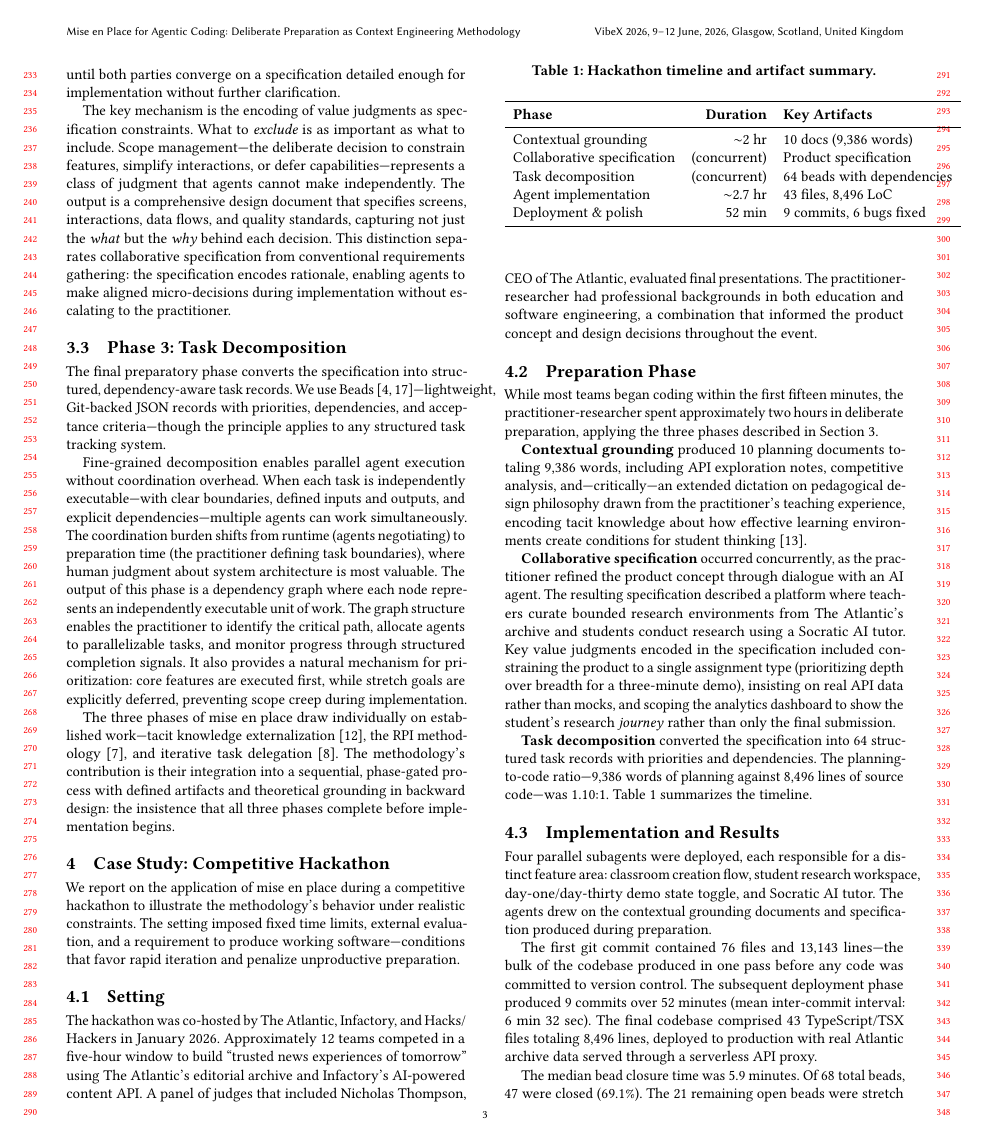
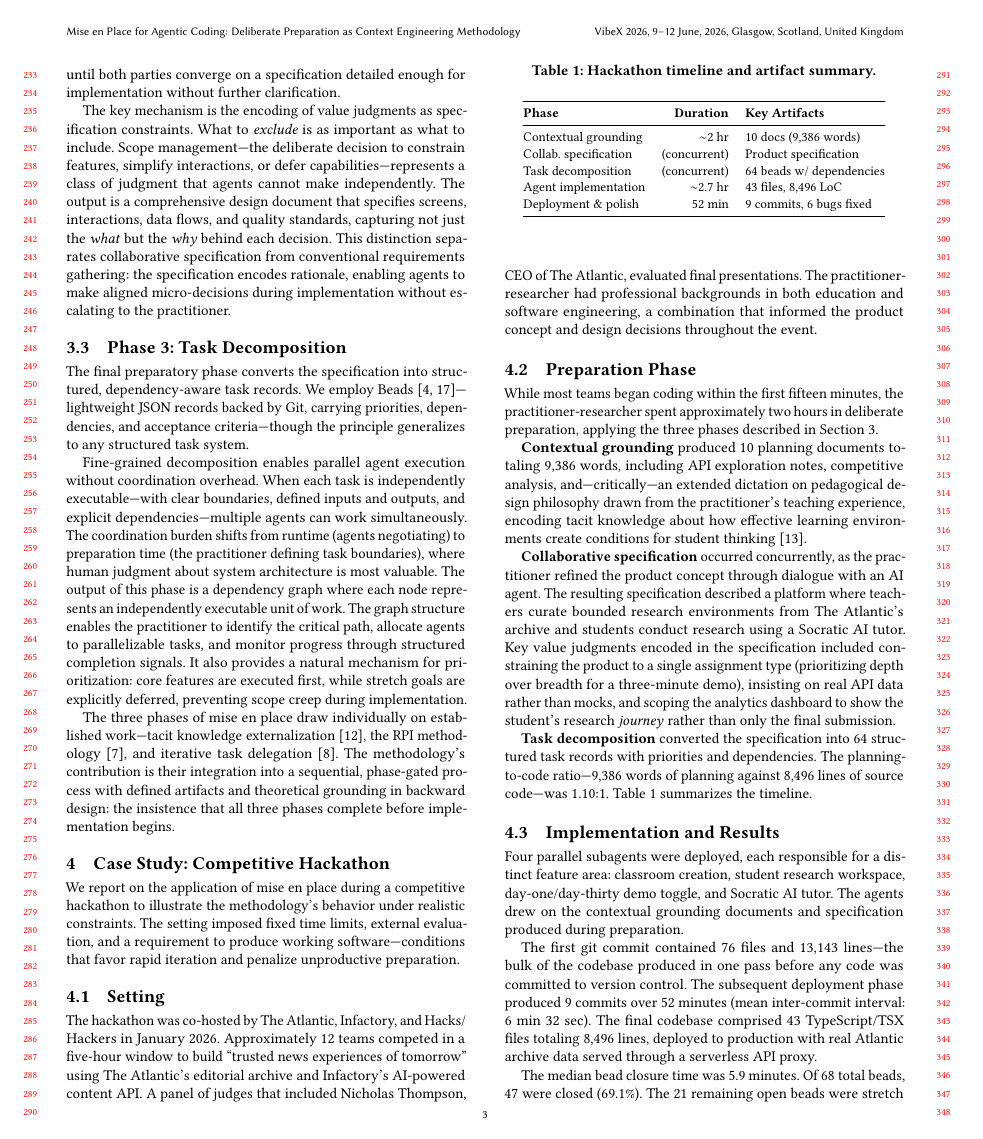
Before and after one commit to azigler/cfp-mise, a LaTeX paper (paper/main.tex, which reads paper/sections/case-study.tex, paper/sections/methodology.tex): page 3 of 5. Compiled offline with pdfLaTeX.

Commit message:
:bug: paper: fix all column overflow hbox warnings

```diff
--- a/paper/sections/case-study.tex
+++ b/paper/sections/case-study.tex
@@ -50,13 +50,14 @@ ratio---9,386 words of planning against 8,496 lines of source code---was
   \centering
   \caption{Hackathon timeline and artifact summary.}
   \label{tab:timeline}
-  \begin{tabular}{lrl}
+  \small
+  \begin{tabular}{@{}lrl@{}}
     \toprule
     \textbf{Phase} & \textbf{Duration} & \textbf{Key Artifacts} \\
     \midrule
     Contextual grounding & $\sim$2 hr & 10 docs (9,386 words) \\
-    Collaborative specification & (concurrent) & Product specification \\
-    Task decomposition & (concurrent) & 64 beads with dependencies \\
+    Collab.\ specification & (concurrent) & Product specification \\
+    Task decomposition & (concurrent) & 64 beads w/ dependencies \\
     Agent implementation & $\sim$2.7 hr & 43 files, 8,496 LoC \\
     Deployment \& polish & 52 min & 9 commits, 6 bugs fixed \\
     \bottomrule
@@ -65,10 +66,11 @@ ratio---9,386 words of planning against 8,496 lines of source code---was
 
 \subsection{Implementation and Results}
 
-Four parallel subagents were deployed, each responsible for a distinct feature
-area: classroom creation flow, student research workspace, day-one/day-thirty
-demo state toggle, and Socratic AI tutor. The agents drew on the contextual
-grounding documents and specification produced during preparation.
+Four parallel subagents were deployed, each responsible for a distinct
+feature area: classroom creation, student research workspace,
+day-one/\allowbreak day-thirty demo toggle, and Socratic AI tutor. The agents
+drew on the contextual grounding documents and specification produced
+during preparation.
 
 The first git commit contained 76 files and 13,143 lines---the bulk of
 the codebase produced in one pass before any code was committed to version
--- a/paper/sections/methodology.tex
+++ b/paper/sections/methodology.tex
@@ -121,11 +121,12 @@ during implementation without escalating to the practitioner.
 
 \subsection{Phase 3: Task Decomposition}
 
-The final preparatory phase converts the specification into structured,
-dependency-aware task records. We use
-Beads~\cite{yegge2025beads, emanuel2025beadsrust}---lightweight, Git-backed
-JSON records with priorities, dependencies, and acceptance criteria---though
-the principle applies to any structured task tracking system.
+The final preparatory phase converts the specification into
+structured, dependency-aware task records. We employ
+Beads~\cite{yegge2025beads, emanuel2025beadsrust}---lightweight
+JSON records backed by Git, carrying priorities, dependencies,
+and acceptance criteria---though the principle generalizes to any
+structured task system.
 
 Fine-grained decomposition enables parallel agent execution without coordination
 overhead. When each task is independently executable---with clear boundaries,
```
Also changed, not shown: paper/sections/context-fluency.tex (+5 -4 lines), paper/sections/research-agenda.tex (+11 -9 lines), paper/main.pdf.
